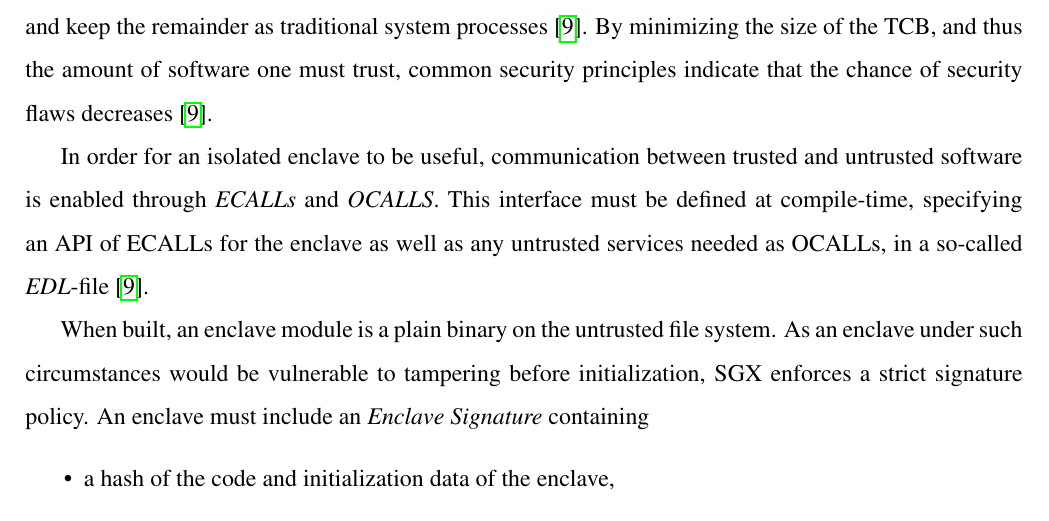
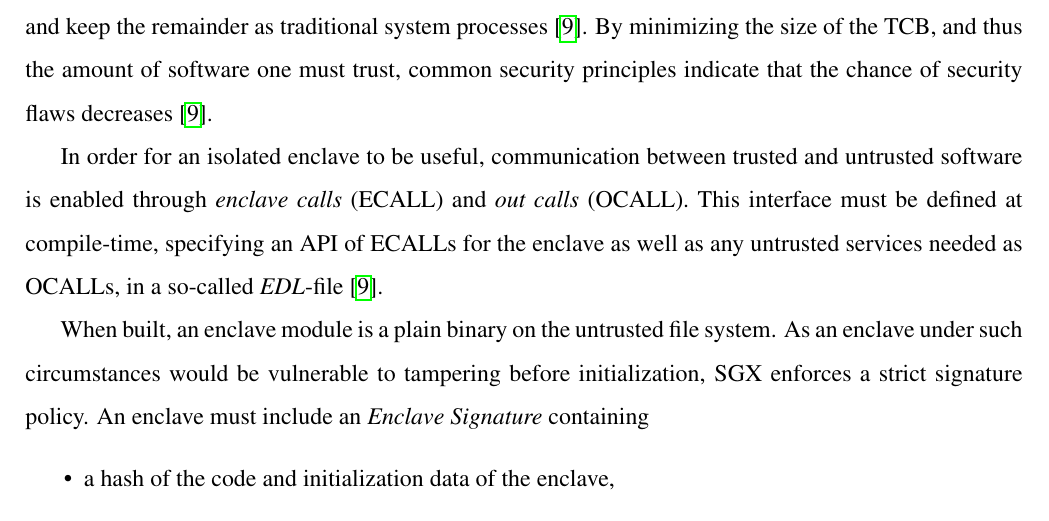
Before and after one commit to 0uverture/DCR-TE, a LaTeX document (Report/main.tex): part of page 6 of 14, cut so that both start at the same text. Compiled offline with pdfLaTeX.

Commit message:
E/OCALL definition

```diff
--- a/Report/main.tex
+++ b/Report/main.tex
@@ -162,7 +162,7 @@
       Instead SGX encourages developers to isolate a minimal piece of their software, the Trusted Computing Base (TCB), in a trusted enclave environment, and keep the remainder as traditional system processes \cite{sgx-dev-guide}.
       By minimizing the size of the TCB, and thus the amount of software one must trust, common security principles indicate that the chance of security flaws decreases \cite{sgx-dev-guide}.
 
-      In order for an isolated enclave to be useful, communication between trusted and untrusted software is enabled through \textit{ECALLs} and \textit{OCALLS}.
+      In order for an isolated enclave to be useful, communication between trusted and untrusted software is enabled through \textit{enclave calls} (ECALL) and \textit{out calls} (OCALL).
       This interface must be defined at compile-time, specifying an API of ECALLs for the enclave as well as any untrusted services needed as OCALLs, in a so-called \textit{EDL}-file \cite{sgx-dev-guide}.
 
       % Signature
```
